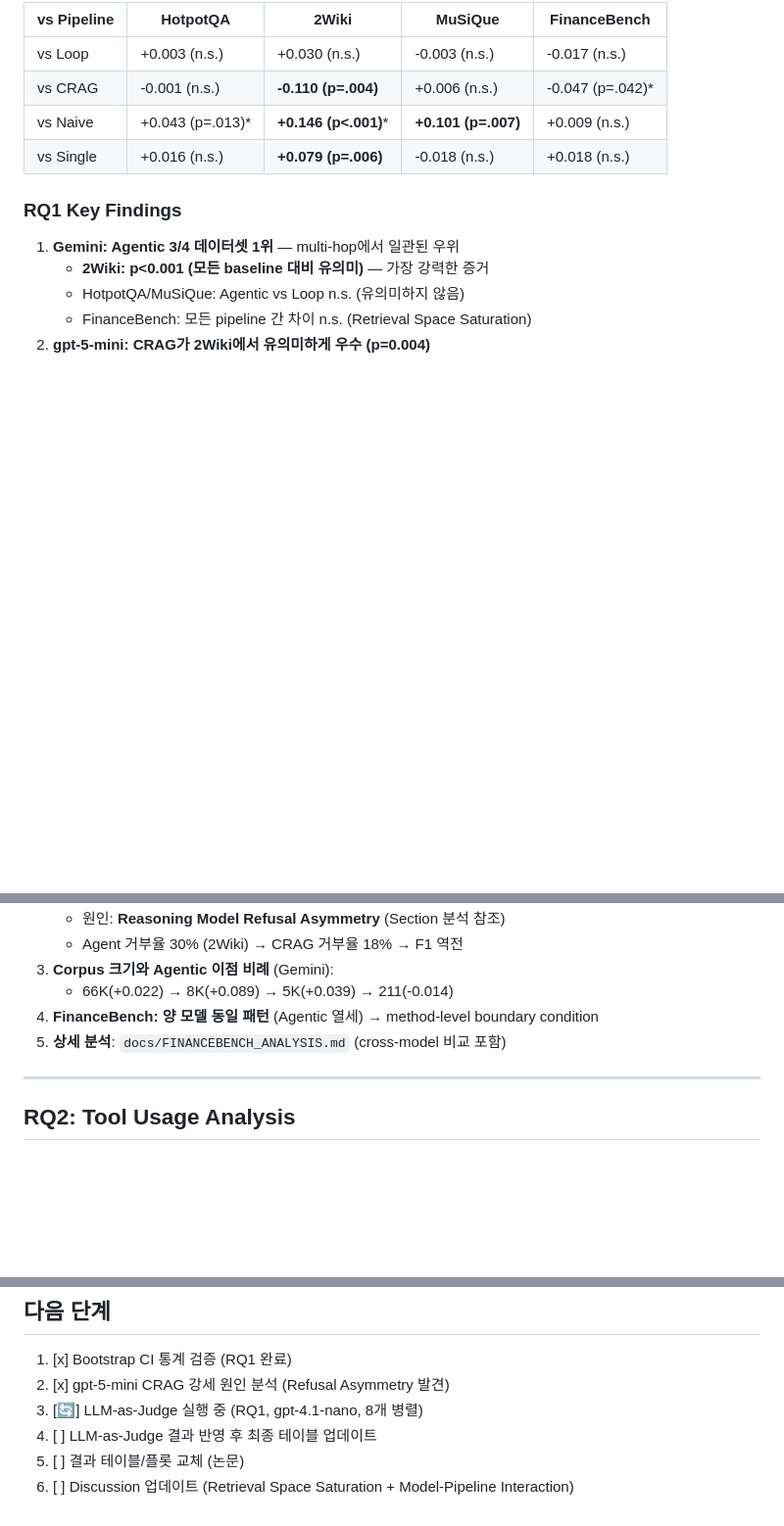
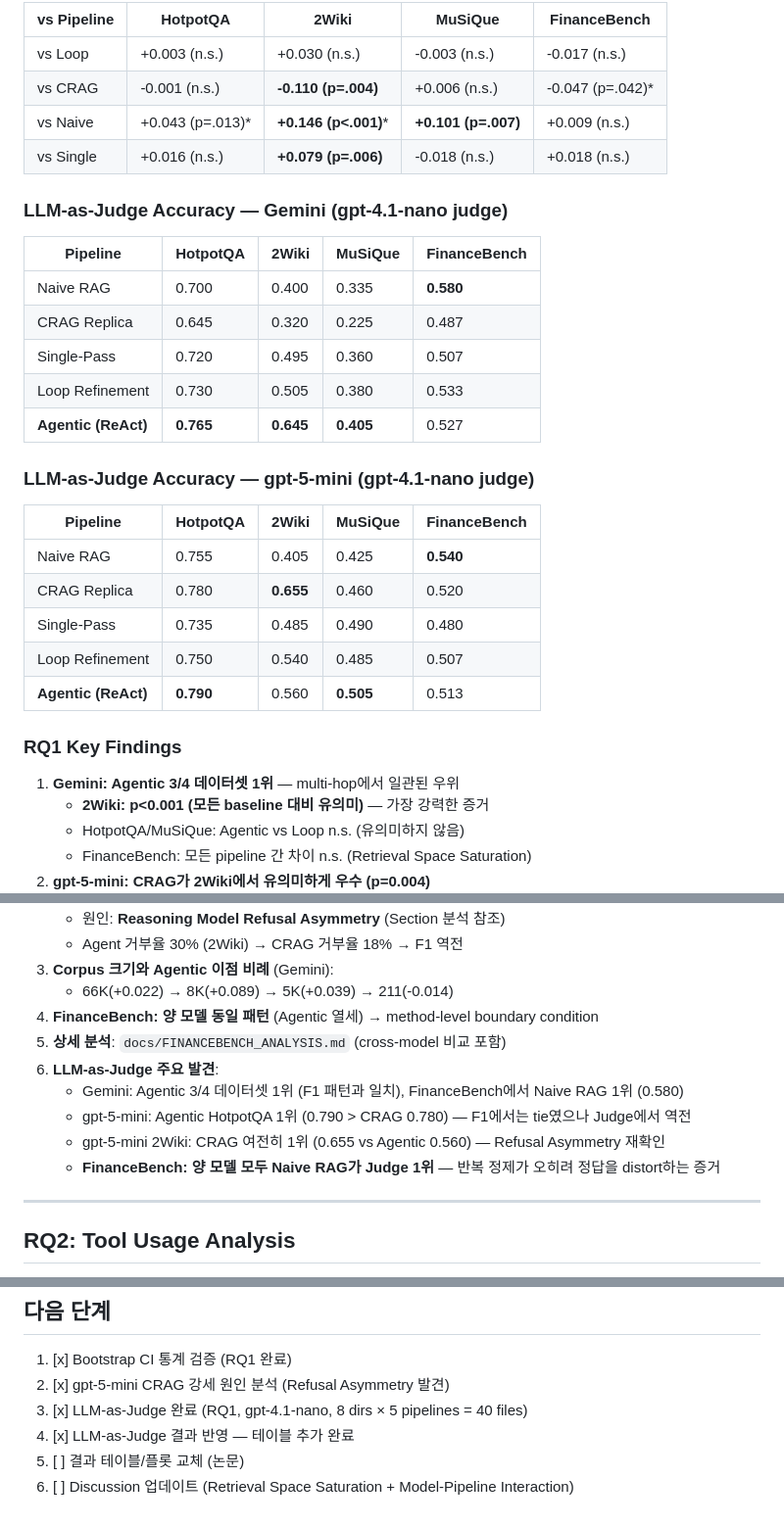
Before and after one commit to comsa33/self-corrective-rag, a Markdown page: data/results/RESULTS_SUMMARY.md, 3 parts joined by grey strips. Shown at 98% size. GitHub-like rendering; blank space fills up the shorter version.

```diff
--- a/data/results/RESULTS_SUMMARY.md
+++ b/data/results/RESULTS_SUMMARY.md
@@ -88,6 +88,26 @@
 | vs Naive | +0.043 (p=.013)* | **+0.146 (p<.001)*** | **+0.101 (p=.007)** | +0.009 (n.s.) |
 | vs Single | +0.016 (n.s.) | **+0.079 (p=.006)** | -0.018 (n.s.) | +0.018 (n.s.) |
 
+### LLM-as-Judge Accuracy — Gemini (gpt-4.1-nano judge)
+
+| Pipeline | HotpotQA | 2Wiki | MuSiQue | FinanceBench |
+|----------|----------|-------|---------|--------------|
+| Naive RAG | 0.700 | 0.400 | 0.335 | **0.580** |
+| CRAG Replica | 0.645 | 0.320 | 0.225 | 0.487 |
+| Single-Pass | 0.720 | 0.495 | 0.360 | 0.507 |
+| Loop Refinement | 0.730 | 0.505 | 0.380 | 0.533 |
+| **Agentic (ReAct)** | **0.765** | **0.645** | **0.405** | 0.527 |
+
+### LLM-as-Judge Accuracy — gpt-5-mini (gpt-4.1-nano judge)
+
+| Pipeline | HotpotQA | 2Wiki | MuSiQue | FinanceBench |
+|----------|----------|-------|---------|--------------|
+| Naive RAG | 0.755 | 0.405 | 0.425 | **0.540** |
+| CRAG Replica | 0.780 | **0.655** | 0.460 | 0.520 |
+| Single-Pass | 0.735 | 0.485 | 0.490 | 0.480 |
+| Loop Refinement | 0.750 | 0.540 | 0.485 | 0.507 |
+| **Agentic (ReAct)** | **0.790** | 0.560 | **0.505** | 0.513 |
+
 ### RQ1 Key Findings
 
 1. **Gemini: Agentic 3/4 데이터셋 1위** — multi-hop에서 일관된 우위
@@ -101,6 +121,11 @@
    - 66K(+0.022) → 8K(+0.089) → 5K(+0.039) → 211(-0.014)
 4. **FinanceBench: 양 모델 동일 패턴** (Agentic 열세) → method-level boundary condition
 5. **상세 분석**: `docs/FINANCEBENCH_ANALYSIS.md` (cross-model 비교 포함)
+6. **LLM-as-Judge 주요 발견**:
+   - Gemini: Agentic 3/4 데이터셋 1위 (F1 패턴과 일치), FinanceBench에서 Naive RAG 1위 (0.580)
+   - gpt-5-mini: Agentic HotpotQA 1위 (0.790 > CRAG 0.780) — F1에서는 tie였으나 Judge에서 역전
+   - gpt-5-mini 2Wiki: CRAG 여전히 1위 (0.655 vs Agentic 0.560) — Refusal Asymmetry 재확인
+   - **FinanceBench: 양 모델 모두 Naive RAG가 Judge 1위** — 반복 정제가 오히려 정답을 distort하는 증거
 
 ---
 
@@ -329,7 +354,7 @@ CRAG가 F1은 높지만 **4.6배 비효율적**. Agentic + Gemini가 최적의 c
 
 1. [x] Bootstrap CI 통계 검증 (RQ1 완료)
 2. [x] gpt-5-mini CRAG 강세 원인 분석 (Refusal Asymmetry 발견)
-3. [🔄] LLM-as-Judge 실행 중 (RQ1, gpt-4.1-nano, 8개 병렬)
-4. [ ] LLM-as-Judge 결과 반영 후 최종 테이블 업데이트
+3. [x] LLM-as-Judge 완료 (RQ1, gpt-4.1-nano, 8 dirs × 5 pipelines = 40 files)
+4. [x] LLM-as-Judge 결과 반영 — 테이블 추가 완료
 5. [ ] 결과 테이블/플롯 교체 (논문)
 6. [ ] Discussion 업데이트 (Retrieval Space Saturation + Model-Pipeline Interaction)
```
Also changed, not shown: other parts of data/results/RESULTS_SUMMARY.md (+1 -1 lines).
